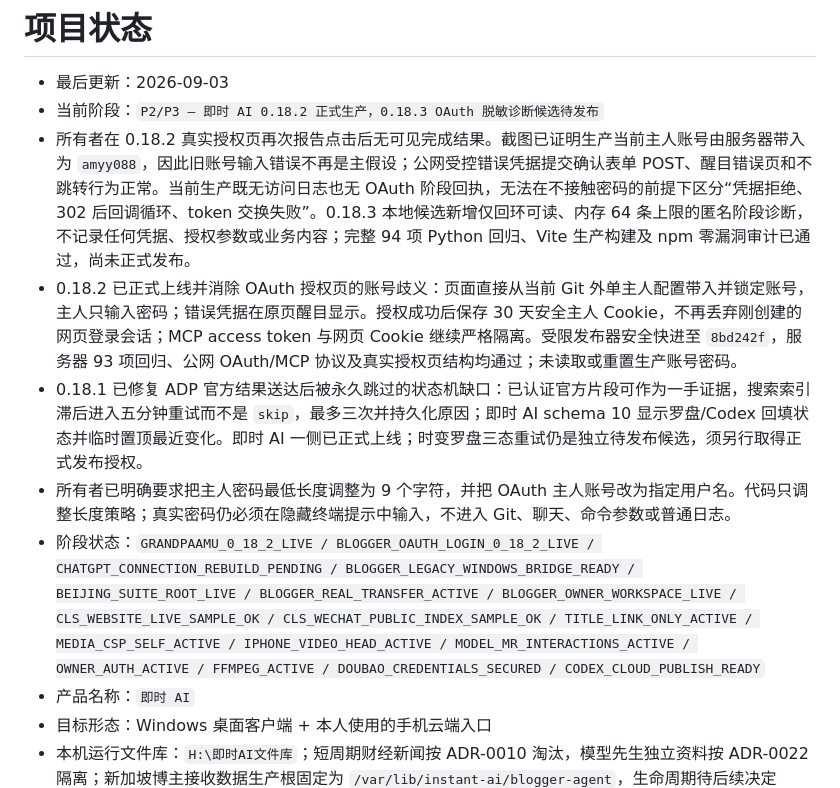
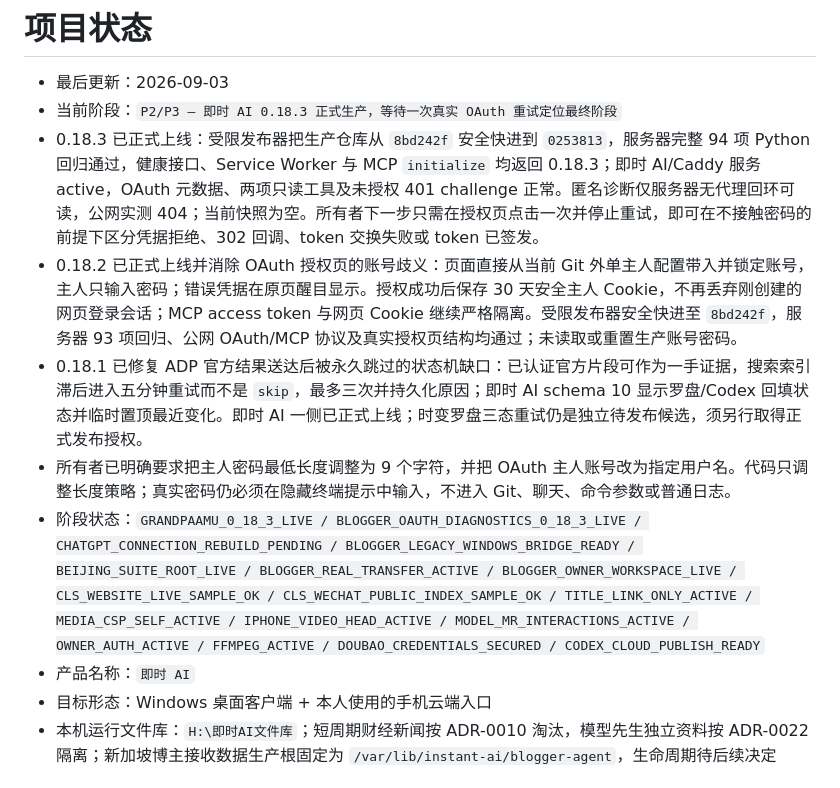
Before and after one commit to wangbaocheng123-hash/instant-ai-finance, a Markdown page: STATUS.md, the part around the change. GitHub-like rendering.

Commit message:
docs: record Instant AI 0.18.3 production release

```diff
--- a/STATUS.md
+++ b/STATUS.md
@@ -1,12 +1,12 @@
 # 项目状态
 
 - 最后更新：2026-09-03
-- 当前阶段：`P2/P3 — 即时 AI 0.18.2 正式生产，0.18.3 OAuth 脱敏诊断候选待发布`
-- 所有者在 0.18.2 真实授权页再次报告点击后无可见完成结果。截图已证明生产当前主人账号由服务器带入为 `amyy088`，因此旧账号输入错误不再是主假设；公网受控错误凭据提交确认表单 POST、醒目错误页和不跳转行为正常。当前生产既无访问日志也无 OAuth 阶段回执，无法在不接触密码的前提下区分“凭据拒绝、302 后回调循环、token 交换失败”。0.18.3 本地候选新增仅回环可读、内存 64 条上限的匿名阶段诊断，不记录任何凭据、授权参数或业务内容；完整 94 项 Python 回归、Vite 生产构建及 npm 零漏洞审计已通过，尚未正式发布。
+- 当前阶段：`P2/P3 — 即时 AI 0.18.3 正式生产，等待一次真实 OAuth 重试定位最终阶段`
+- 0.18.3 已正式上线：受限发布器把生产仓库从 `8bd242f` 安全快进到 `0253813`，服务器完整 94 项 Python 回归通过，健康接口、Service Worker 与 MCP `initialize` 均返回 0.18.3；即时 AI/Caddy 服务 active，OAuth 元数据、两项只读工具及未授权 401 challenge 正常。匿名诊断仅服务器无代理回环可读，公网实测 404；当前快照为空。所有者下一步只需在授权页点击一次并停止重试，即可在不接触密码的前提下区分凭据拒绝、302 回调、token 交换失败或 token 已签发。
 - 0.18.2 已正式上线并消除 OAuth 授权页的账号歧义：页面直接从当前 Git 外单主人配置带入并锁定账号，主人只输入密码；错误凭据在原页醒目显示。授权成功后保存 30 天安全主人 Cookie，不再丢弃刚创建的网页登录会话；MCP access token 与网页 Cookie 继续严格隔离。受限发布器安全快进至 `8bd242f`，服务器 93 项回归、公网 OAuth/MCP 协议及真实授权页结构均通过；未读取或重置生产账号密码。
 - 0.18.1 已修复 ADP 官方结果送达后被永久跳过的状态机缺口：已认证官方片段可作为一手证据，搜索索引滞后进入五分钟重试而不是 `skip`，最多三次并持久化原因；即时 AI schema 10 显示罗盘/Codex 回填状态并临时置顶最近变化。即时 AI 一侧已正式上线；时变罗盘三态重试仍是独立待发布候选，须另行取得正式发布授权。
 - 所有者已明确要求把主人密码最低长度调整为 9 个字符，并把 OAuth 主人账号改为指定用户名。代码只调整长度策略；真实密码仍必须在隐藏终端提示中输入，不进入 Git、聊天、命令参数或普通日志。
-- 阶段状态：`GRANDPAAMU_0_18_2_LIVE / BLOGGER_OAUTH_LOGIN_0_18_2_LIVE / CHATGPT_CONNECTION_REBUILD_PENDING / BLOGGER_LEGACY_WINDOWS_BRIDGE_READY / BEIJING_SUITE_ROOT_LIVE / BLOGGER_REAL_TRANSFER_ACTIVE / BLOGGER_OWNER_WORKSPACE_LIVE / CLS_WEBSITE_LIVE_SAMPLE_OK / CLS_WECHAT_PUBLIC_INDEX_SAMPLE_OK / TITLE_LINK_ONLY_ACTIVE / MEDIA_CSP_SELF_ACTIVE / IPHONE_VIDEO_HEAD_ACTIVE / MODEL_MR_INTERACTIONS_ACTIVE / OWNER_AUTH_ACTIVE / FFMPEG_ACTIVE / DOUBAO_CREDENTIALS_SECURED / CODEX_CLOUD_PUBLISH_READY`
+- 阶段状态：`GRANDPAAMU_0_18_3_LIVE / BLOGGER_OAUTH_DIAGNOSTICS_0_18_3_LIVE / CHATGPT_CONNECTION_REBUILD_PENDING / BLOGGER_LEGACY_WINDOWS_BRIDGE_READY / BEIJING_SUITE_ROOT_LIVE / BLOGGER_REAL_TRANSFER_ACTIVE / BLOGGER_OWNER_WORKSPACE_LIVE / CLS_WEBSITE_LIVE_SAMPLE_OK / CLS_WECHAT_PUBLIC_INDEX_SAMPLE_OK / TITLE_LINK_ONLY_ACTIVE / MEDIA_CSP_SELF_ACTIVE / IPHONE_VIDEO_HEAD_ACTIVE / MODEL_MR_INTERACTIONS_ACTIVE / OWNER_AUTH_ACTIVE / FFMPEG_ACTIVE / DOUBAO_CREDENTIALS_SECURED / CODEX_CLOUD_PUBLISH_READY`
 - 产品名称：`即时 AI`
 - 目标形态：Windows 桌面客户端 + 本人使用的手机云端入口
 - 本机运行文件库：`H:\即时AI文件库`；短周期财经新闻按 ADR-0010 淘汰，模型先生独立资料按 ADR-0022 隔离；新加坡博主接收数据生产根固定为 `/var/lib/instant-ai/blogger-agent`，生命周期待后续决定
```
Also changed, not shown: CHANGELOG.md (+1 -1 lines), TASKS.md (+1 -1 lines).
